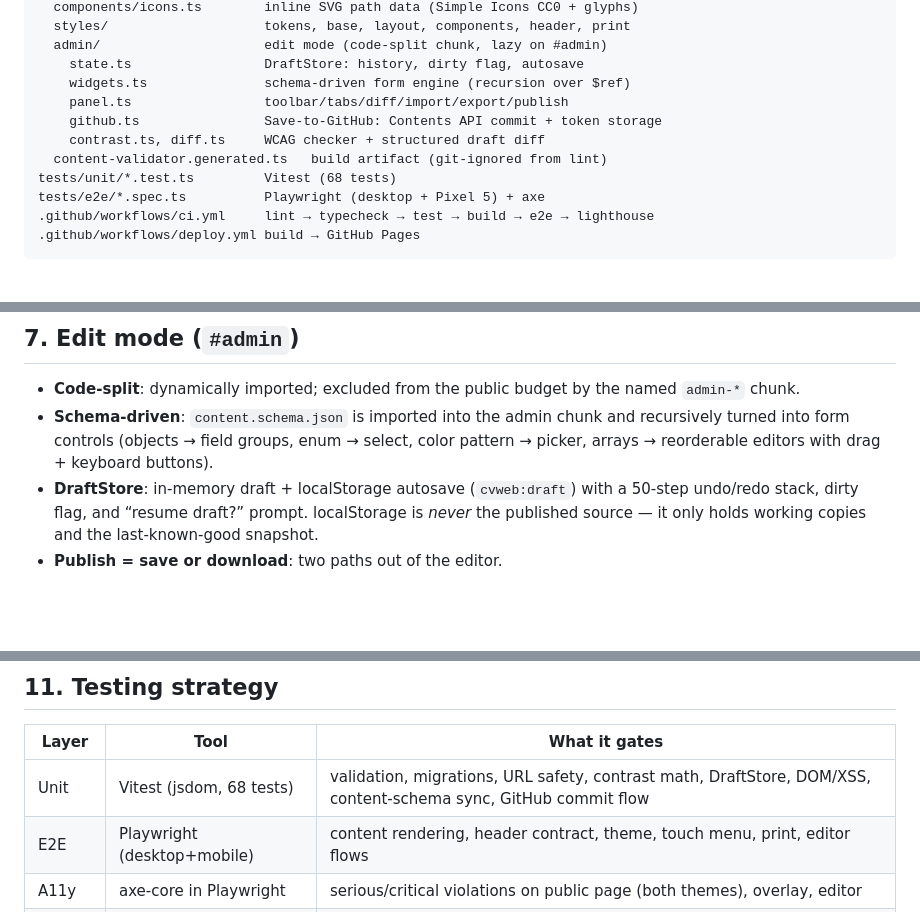
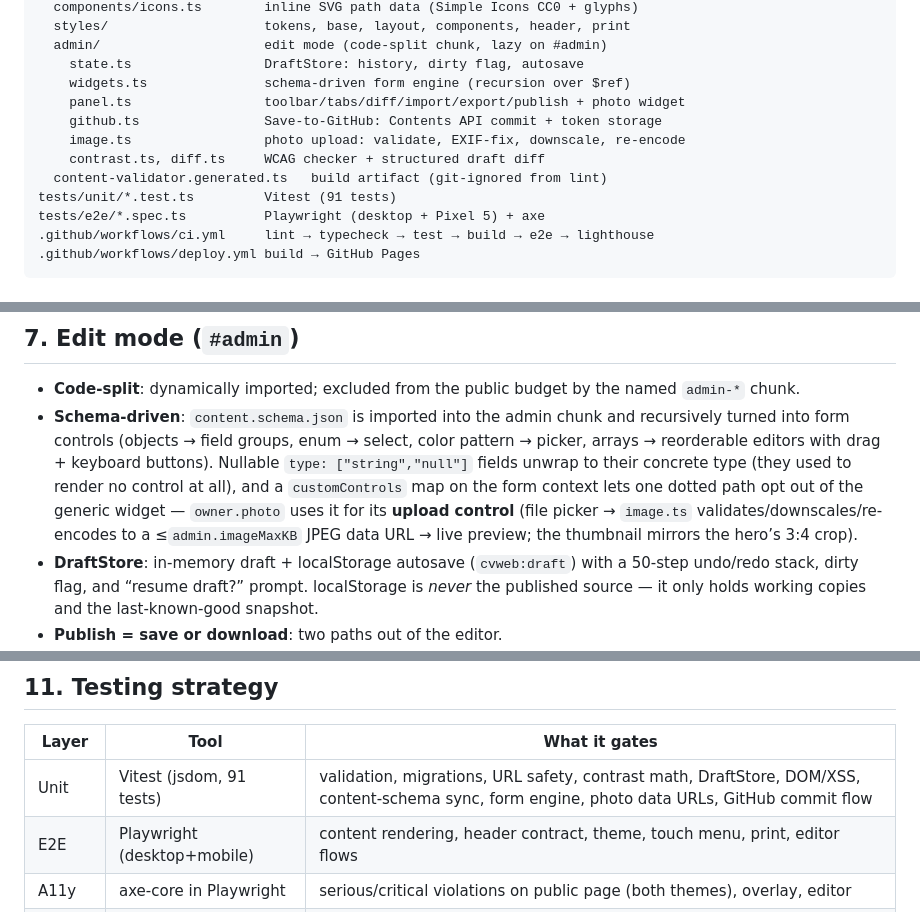
Before and after one commit to bimbangbingbangbung-dotcom/CV-Web, a Markdown page: SYSTEM-ARCHITECTURE.md, 3 parts joined by grey strips. Rendered like a GitHub page; blank space fills up the shorter version.

Commit message:
Auto-save: 1 file(s) updated

```diff
--- a/SYSTEM-ARCHITECTURE.md
+++ b/SYSTEM-ARCHITECTURE.md
@@ -83,11 +83,12 @@ src/
   admin/                     edit mode (code-split chunk, lazy on #admin)
     state.ts                 DraftStore: history, dirty flag, autosave
     widgets.ts               schema-driven form engine (recursion over $ref)
-    panel.ts                 toolbar/tabs/diff/import/export/publish
+    panel.ts                 toolbar/tabs/diff/import/export/publish + photo widget
     github.ts                Save-to-GitHub: Contents API commit + token storage
+    image.ts                 photo upload: validate, EXIF-fix, downscale, re-encode
     contrast.ts, diff.ts     WCAG checker + structured draft diff
   content-validator.generated.ts   build artifact (git-ignored from lint)
-tests/unit/*.test.ts         Vitest (68 tests)
+tests/unit/*.test.ts         Vitest (91 tests)
 tests/e2e/*.spec.ts          Playwright (desktop + Pixel 5) + axe
 .github/workflows/ci.yml     lint → typecheck → test → build → e2e → lighthouse
 .github/workflows/deploy.yml build → GitHub Pages
@@ -121,7 +122,12 @@ tests/e2e/*.spec.ts          Playwright (desktop + Pixel 5) + axe
 - **Schema-driven**: `content.schema.json` is imported into the admin chunk and
   recursively turned into form controls (objects → field groups, enum → select,
   color pattern → picker, arrays → reorderable editors with drag + keyboard
-  buttons).
+  buttons). Nullable `type: ["string","null"]` fields unwrap to their concrete
+  type (they used to render no control at all), and a `customControls` map on
+  the form context lets one dotted path opt out of the generic widget —
+  `owner.photo` uses it for its **upload control** (file picker →
+  `image.ts` validates/downscales/re-encodes to a ≤`admin.imageMaxKB` JPEG
+  data URL → live preview; the thumbnail mirrors the hero’s 3:4 crop).
 - **DraftStore**: in-memory draft + localStorage autosave (`cvweb:draft`) with a
   50-step undo/redo stack, dirty flag, and “resume draft?” prompt. localStorage
   is _never_ the published source — it only holds working copies and the
@@ -192,7 +198,7 @@ tests/e2e/*.spec.ts          Playwright (desktop + Pixel 5) + axe
 
 | Layer  | Tool                        | What it gates                                                                                                   |
 | ------ | --------------------------- | --------------------------------------------------------------------------------------------------------------- |
-| Unit   | Vitest (jsdom, 68 tests)    | validation, migrations, URL safety, contrast math, DraftStore, DOM/XSS, content-schema sync, GitHub commit flow |
+| Unit   | Vitest (jsdom, 91 tests)    | validation, migrations, URL safety, contrast math, DraftStore, DOM/XSS, content-schema sync, form engine, photo data URLs, GitHub commit flow |
 | E2E    | Playwright (desktop+mobile) | content rendering, header contract, theme, touch menu, print, editor flows                                      |
 | A11y   | axe-core in Playwright      | serious/critical violations on public page (both themes), overlay, editor                                       |
 | Budget | check-budget.mjs            | public JS gzip budget                                                                                           |
```
